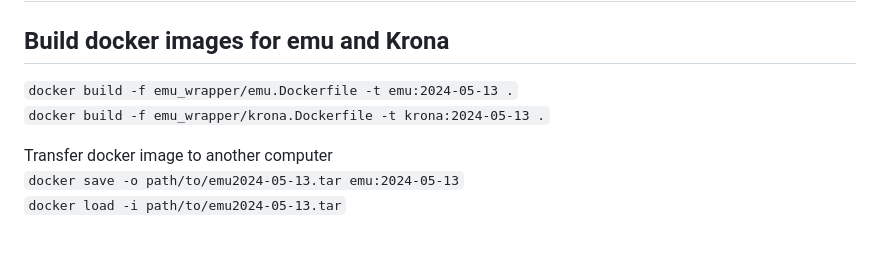
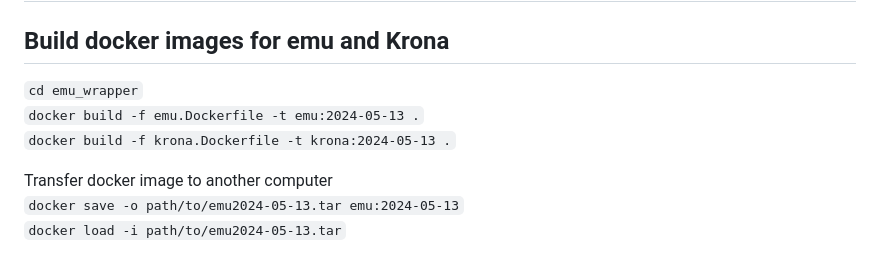
Before and after one commit to clinical-genomics-uppsala/Geneious_metabarcoding, a Markdown page: README.md, the part around the change. Rendered like a GitHub page.

Commit message:
docs: correct docker image instructions

```diff
--- a/README.md
+++ b/README.md
@@ -19,8 +19,9 @@ The workflow is tested on Windows and Mac, but may work on Linux.
 # Installation
 
 ## Build docker images for emu and Krona
-`docker build -f emu_wrapper/emu.Dockerfile -t emu:2024-05-13 .`
-`docker build -f emu_wrapper/krona.Dockerfile -t krona:2024-05-13 .`
+`cd emu_wrapper`
+`docker build -f emu.Dockerfile -t emu:2024-05-13 .`
+`docker build -f krona.Dockerfile -t krona:2024-05-13 .`
 
 Transfer docker image to another computer
 `docker save -o path/to/emu2024-05-13.tar emu:2024-05-13`
```
